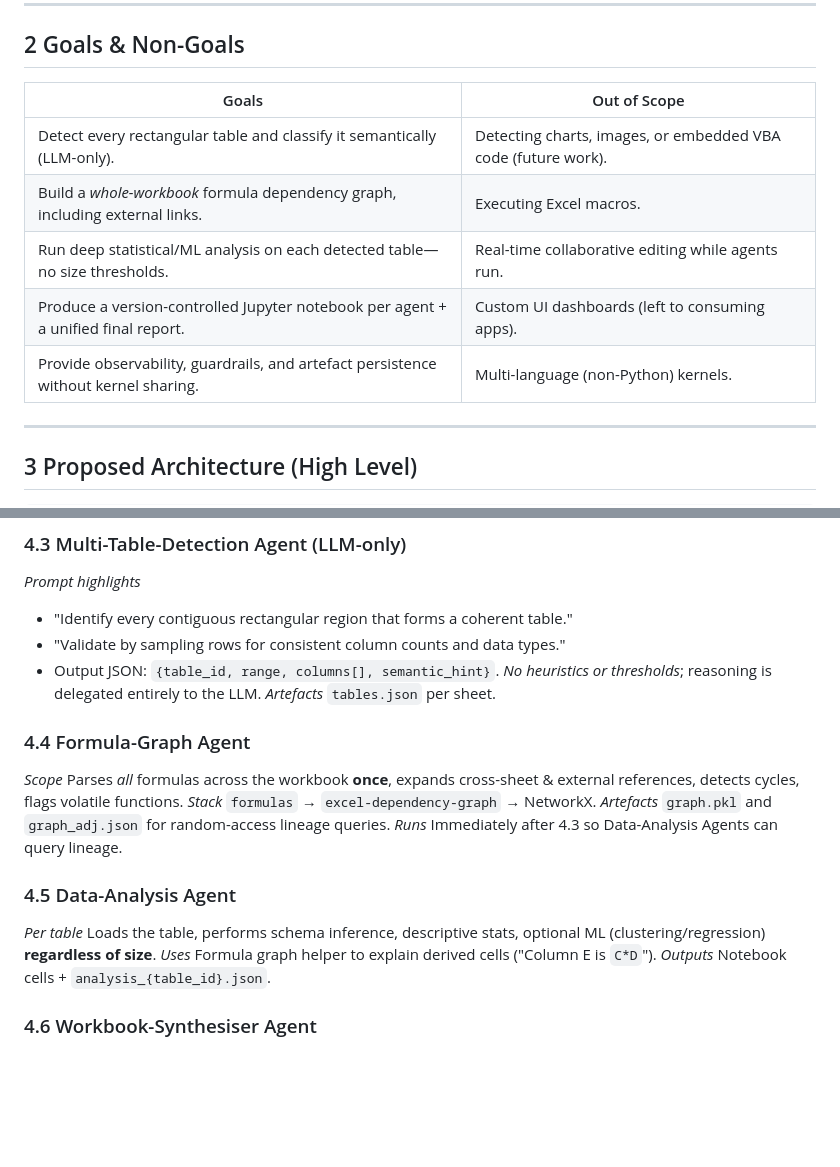
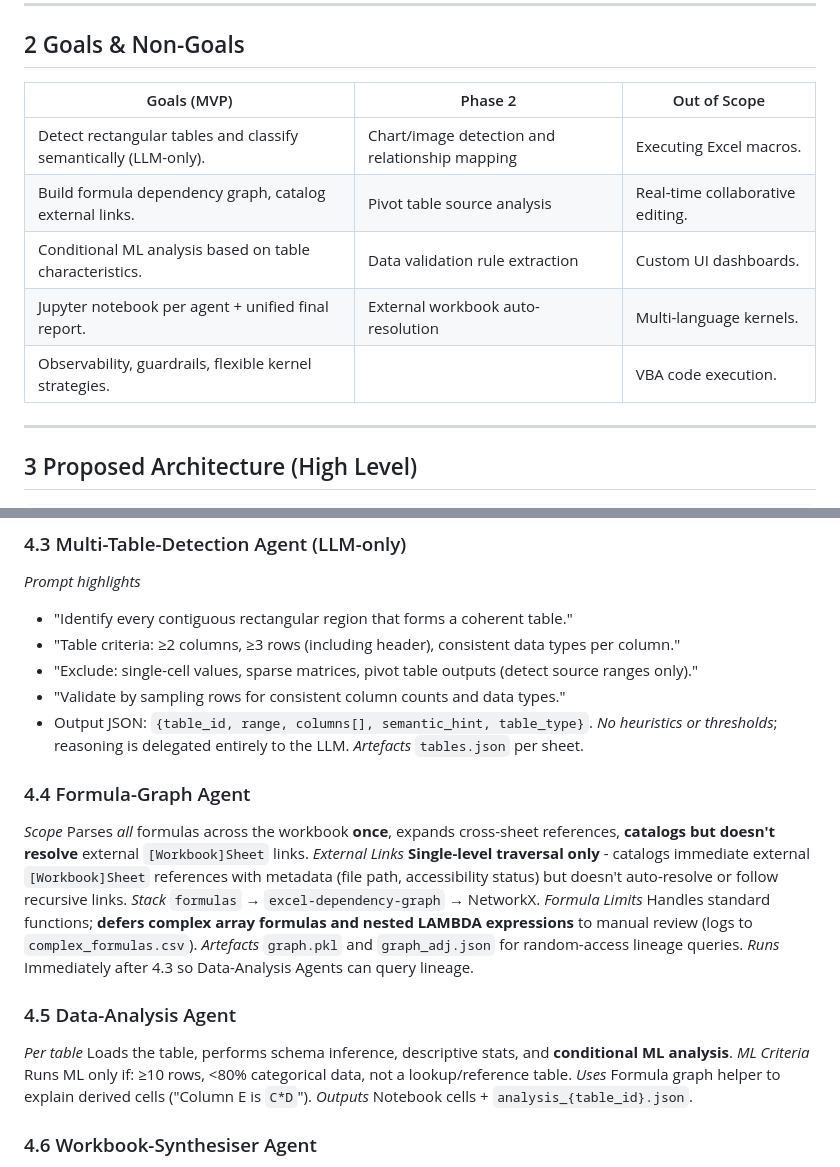
Before and after one commit to cheickmec/spreadsheet-analyzer, a Markdown page: docs/design/spreadsheet-analysis-deep-agent.md, 2 parts joined by grey strips. GitHub-like rendering; blank space fills up the shorter version.

```diff
--- a/docs/design/spreadsheet-analysis-deep-agent.md
+++ b/docs/design/spreadsheet-analysis-deep-agent.md
@@ -24,13 +24,13 @@ ______________________________________________________________________
 
 ## 2 Goals & Non-Goals
 
-| Goals                                                                               | Out of Scope                                                  |
-| ----------------------------------------------------------------------------------- | ------------------------------------------------------------- |
-| Detect every rectangular table and classify it semantically (LLM-only).             | Detecting charts, images, or embedded VBA code (future work). |
-| Build a *whole-workbook* formula dependency graph, including external links.        | Executing Excel macros.                                       |
-| Run deep statistical/ML analysis on each detected table—no size thresholds.         | Real-time collaborative editing while agents run.             |
-| Produce a version-controlled Jupyter notebook per agent + a unified final report.   | Custom UI dashboards (left to consuming apps).                |
-| Provide observability, guardrails, and artefact persistence without kernel sharing. | Multi-language (non-Python) kernels.                          |
+| Goals (MVP)                                                     | Phase 2                                        | Out of Scope                     |
+| --------------------------------------------------------------- | ---------------------------------------------- | -------------------------------- |
+| Detect rectangular tables and classify semantically (LLM-only). | Chart/image detection and relationship mapping | Executing Excel macros.          |
+| Build formula dependency graph, catalog external links.         | Pivot table source analysis                    | Real-time collaborative editing. |
+| Conditional ML analysis based on table characteristics.         | Data validation rule extraction                | Custom UI dashboards.            |
+| Jupyter notebook per agent + unified final report.              | External workbook auto-resolution              | Multi-language kernels.          |
+| Observability, guardrails, flexible kernel strategies.          |                                                | VBA code execution.              |
 
 ______________________________________________________________________
 
@@ -70,21 +70,26 @@ ______________________________________________________________________
 *Prompt highlights*
 
 - "Identify every contiguous rectangular region that forms a coherent table."
+- "Table criteria: ≥2 columns, ≥3 rows (including header), consistent data types per column."
+- "Exclude: single-cell values, sparse matrices, pivot table outputs (detect source ranges only)."
 - "Validate by sampling rows for consistent column counts and data types."
-- Output JSON: `{table_id, range, columns[], semantic_hint}`.
+- Output JSON: `{table_id, range, columns[], semantic_hint, table_type}`.
   *No heuristics or thresholds*; reasoning is delegated entirely to the LLM.
   *Artefacts* `tables.json` per sheet.
 
 ### 4.4 Formula-Graph Agent
 
-*Scope* Parses *all* formulas across the workbook **once**, expands cross-sheet & external references, detects cycles, flags volatile functions.
+*Scope* Parses *all* formulas across the workbook **once**, expands cross-sheet references, **catalogs but doesn't resolve** external `[Workbook]Sheet` links.
+*External Links* **Single-level traversal only** - catalogs immediate external `[Workbook]Sheet` references with metadata (file path, accessibility status) but doesn't auto-resolve or follow recursive links.
 *Stack* `formulas` → `excel-dependency-graph` → NetworkX.
+*Formula Limits* Handles standard functions; **defers complex array formulas and nested LAMBDA expressions** to manual review (logs to `complex_formulas.csv`).
 *Artefacts* `graph.pkl` and `graph_adj.json` for random-access lineage queries.
 *Runs* Immediately after 4.3 so Data-Analysis Agents can query lineage.
 
 ### 4.5 Data-Analysis Agent
 
-*Per table* Loads the table, performs schema inference, descriptive stats, optional ML (clustering/regression) **regardless of size**.
+*Per table* Loads the table, performs schema inference, descriptive stats, and **conditional ML analysis**.
+*ML Criteria* Runs ML only if: ≥10 rows, \<80% categorical data, not a lookup/reference table.
 *Uses* Formula graph helper to explain derived cells ("Column E is `C*D`").
 *Outputs* Notebook cells + `analysis_{table_id}.json`.
 
```
Also changed, not shown: other parts of docs/design/spreadsheet-analysis-deep-agent.md (+33 -17 lines).
